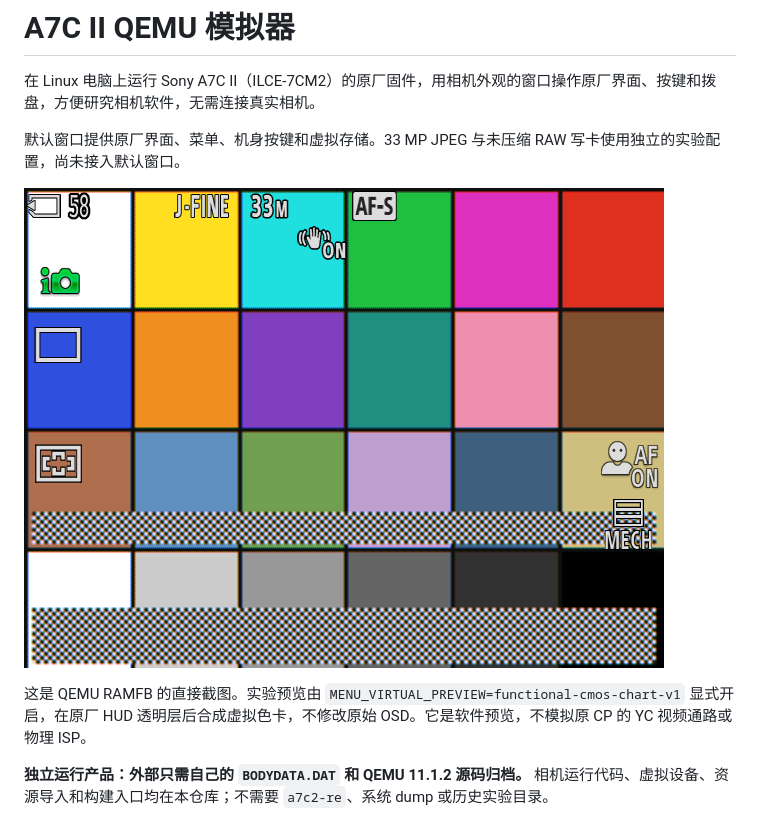
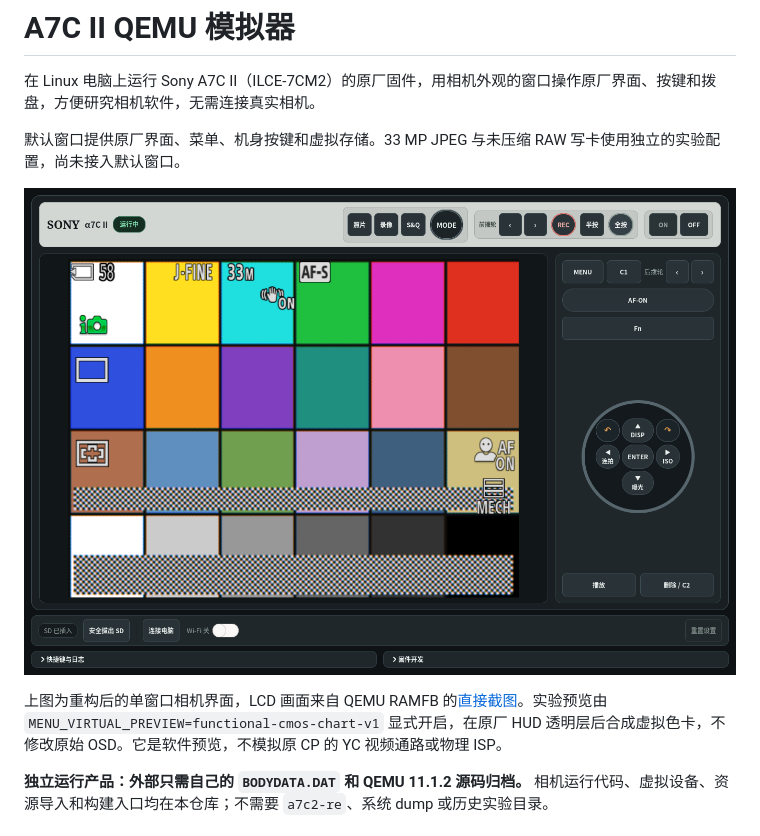
Before and after one commit to chocotan/a7c2-qemu, a Markdown page: README.md, the part around the change. GitHub-like rendering; pictures changed too: docs/images/camera-ui-window-20261120.png (added).

Commit message:
Refactor CameraUI with concise back panel, integrated control wheel, and updated README screenshot

```diff
--- a/README.md
+++ b/README.md
@@ -4,9 +4,9 @@
 
 默认窗口提供原厂界面、菜单、机身按键和虚拟存储。33 MP JPEG 与未压缩 RAW 写卡使用独立的实验配置，尚未接入默认窗口。
 
-![原厂界面叠加虚拟 CMOS 色卡](docs/images/virtual-cmos-ui-hud-20261120.png)
+![A7C II 模拟器单窗口控制界面](docs/images/camera-ui-window-20261120.png)
 
-这是 QEMU RAMFB 的直接截图。实验预览由 `MENU_VIRTUAL_PREVIEW=functional-cmos-chart-v1` 显式开启，在原厂 HUD 透明层后合成虚拟色卡，不修改原始 OSD。它是软件预览，不模拟原 CP 的 YC 视频通路或物理 ISP。
+上图为重构后的单窗口相机界面，LCD 画面来自 QEMU RAMFB 的[直接截图](docs/images/virtual-cmos-ui-hud-20261120.png)。实验预览由 `MENU_VIRTUAL_PREVIEW=functional-cmos-chart-v1` 显式开启，在原厂 HUD 透明层后合成虚拟色卡，不修改原始 OSD。它是软件预览，不模拟原 CP 的 YC 视频通路或物理 ISP。
 
 **独立运行产品：外部只需自己的 `BODYDATA.DAT` 和 QEMU 11.1.2 源码归档。** 相机运行代码、虚拟设备、资源导入和构建入口均在本仓库；不需要 `a7c2-re`、系统 dump 或历史实验目录。
 
```
Also changed, not shown: 4 other files.
